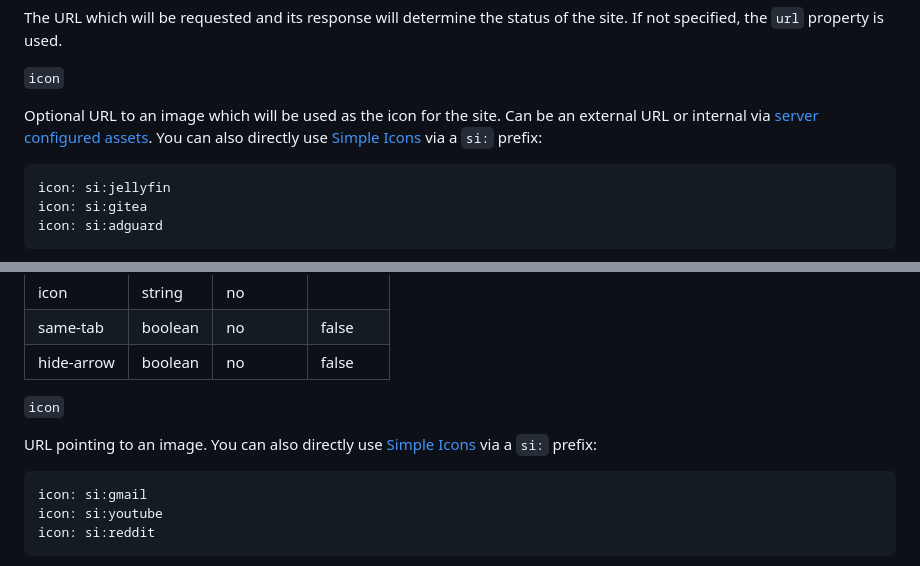
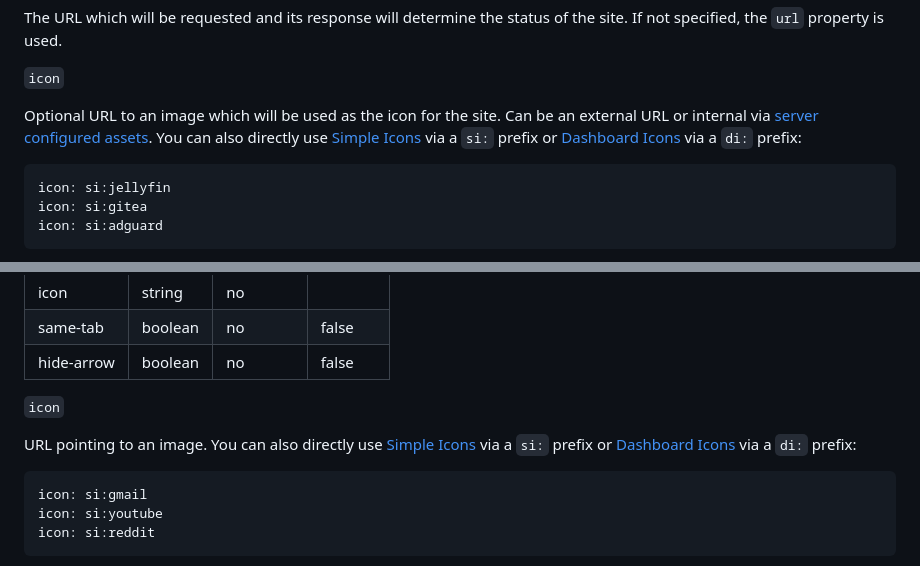
Before and after one commit to glanceapp/glance, a Markdown page: docs/configuration.md, 2 parts joined by grey strips. GitHub-like rendering.

````diff
--- a/docs/configuration.md
+++ b/docs/configuration.md
@@ -1097,7 +1097,7 @@ The URL which will be requested and its response will determine the status of th
 
 `icon`
 
-Optional URL to an image which will be used as the icon for the site. Can be an external URL or internal via [server configured assets](#assets-path). You can also directly use [Simple Icons](https://simpleicons.org/) via a `si:` prefix:
+Optional URL to an image which will be used as the icon for the site. Can be an external URL or internal via [server configured assets](#assets-path). You can also directly use [Simple Icons](https://simpleicons.org/) via a `si:` prefix or [Dashboard Icons](https://github.com/walkxcode/dashboard-icons) via a `di:` prefix:
 
 ```yaml
 icon: si:jellyfin
@@ -1375,7 +1375,7 @@ An array of groups which can optionally have a title and a custom color.
 
 `icon`
 
-URL pointing to an image. You can also directly use [Simple Icons](https://simpleicons.org/) via a `si:` prefix:
+URL pointing to an image. You can also directly use [Simple Icons](https://simpleicons.org/) via a `si:` prefix or [Dashboard Icons](https://github.com/walkxcode/dashboard-icons) via a `di:` prefix:
 
 ```yaml
 icon: si:gmail
````
